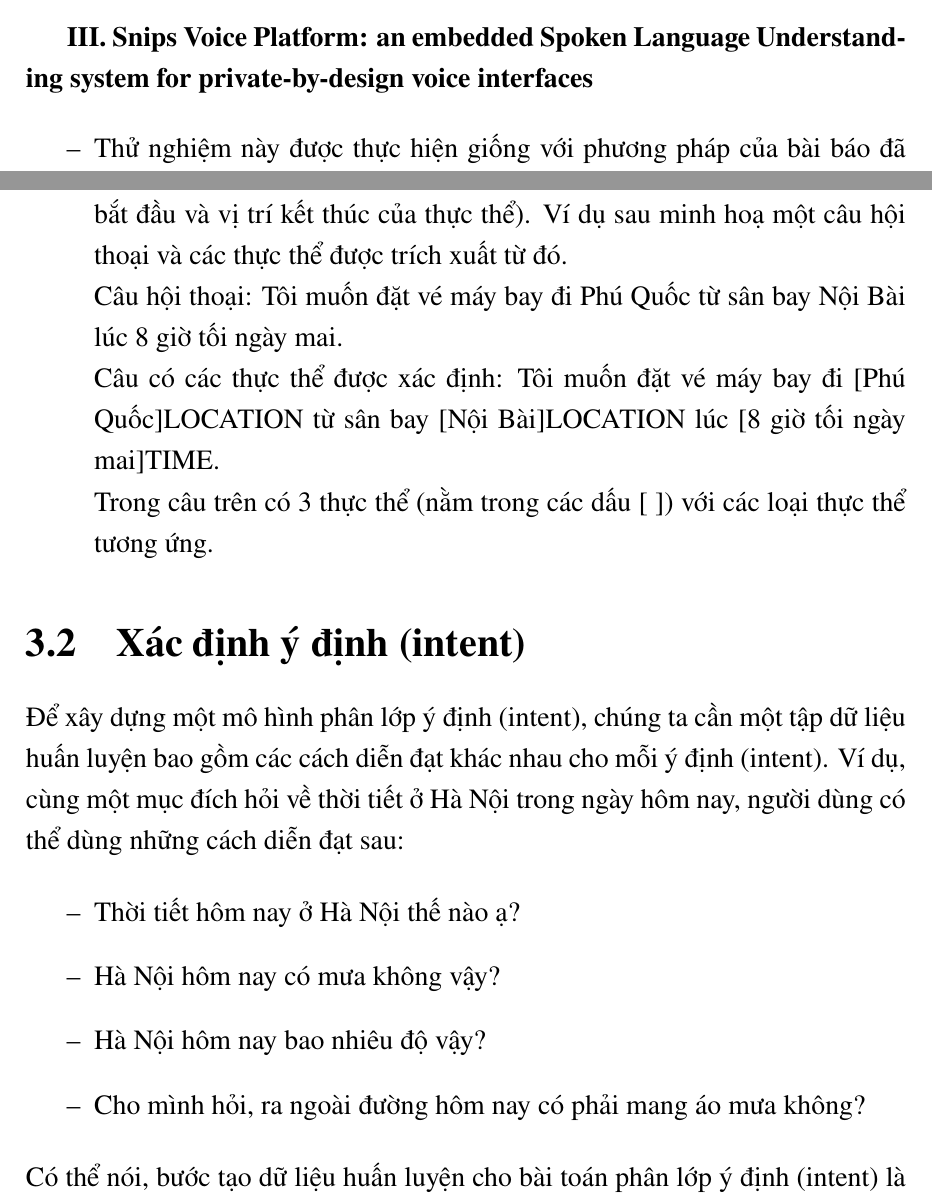
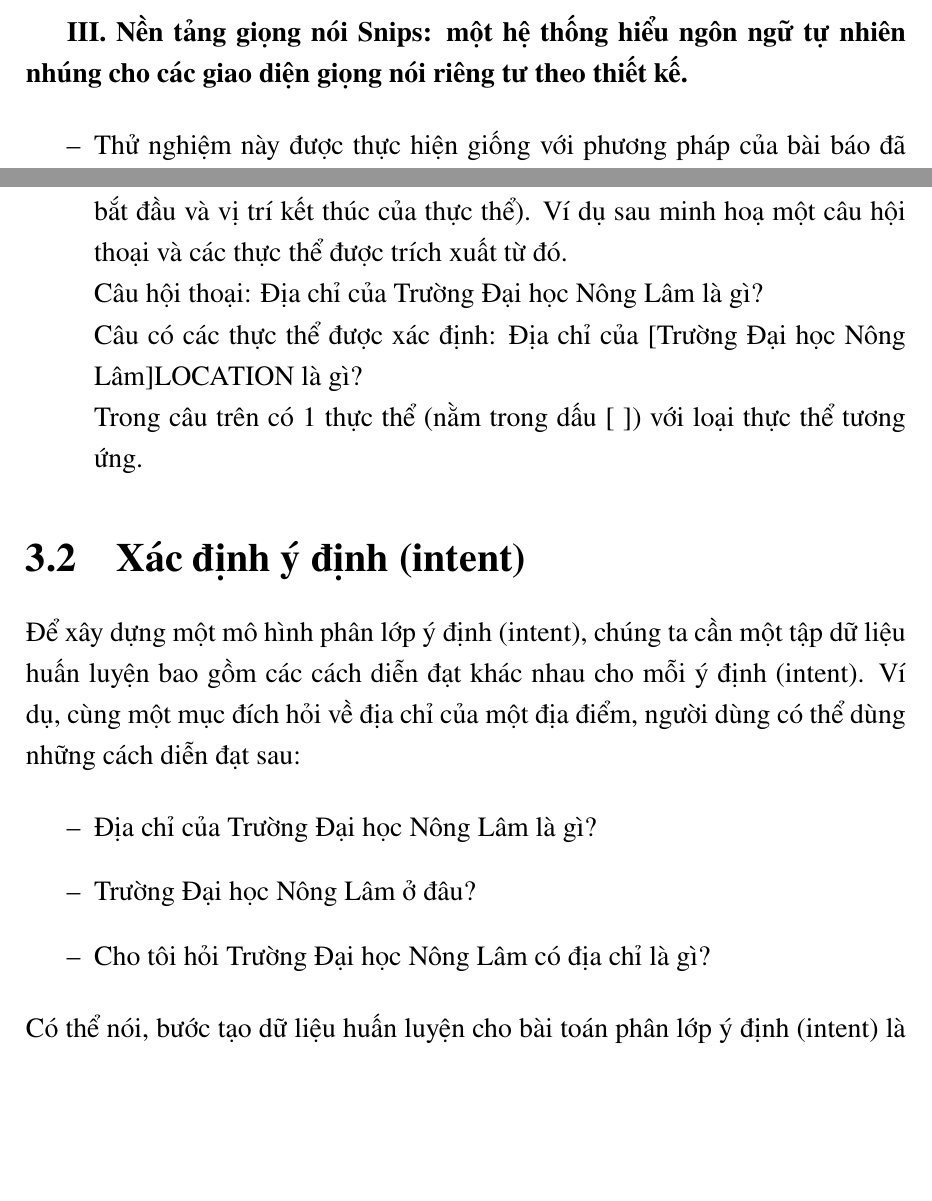
Before and after one commit to myduyenn218/Report_KL_2021, a LaTeX document (KL_2021_17130045.tex, which reads Chapter2/chapter2.tex, Chapter3/chapter3.tex): two parts of pages 31 and 37 of 85 before the commit and two parts of pages 32 and 38 of 86 after it, joined at a grey line, cut at the place of the change, the shorter picture padded with empty space. Compiled offline with pdfLaTeX.

Commit message:
update charts and examples

```diff
--- a/Chapter2/chapter2.tex
+++ b/Chapter2/chapter2.tex
@@ -337,7 +337,7 @@ Watson     & 0.540 & 0.838 & \textbf{0.657} \\ \hline
     \item[--] Trong bài so sánh này, ta thấy hiệu năng của Watson thấp nhất với F1-score là 0.657. Những nền tảng còn lại là Dialogflow, LUIS và RASA có hiệu năng tương đối cao, trong đó nền tảng mã nguồn mở Rasa có hiệu năng tốt nhất (0.822)
 \end{itemize}
 
-\textbf{III. Snips Voice Platform: an embedded Spoken Language Understanding system for private-by-design voice interfaces}
+\textbf{III. Nền tảng giọng nói Snips: một hệ thống hiểu ngôn ngữ tự nhiên nhúng cho các giao diện giọng nói riêng tư theo thiết kế.}
 
 \begin{itemize}
     \item[--] Thử nghiệm này được thực hiện giống với phương pháp của bài báo đã được xuất bản trước đó. Evaluating Natural Language Understanding Services for Conversational Question Answering Systems \cite{EvaluatingNLU}. So sánh hiệu năng giữa các dịch vụ hiểu ngôn ngữ tự nhiên (\ac{nlu}) khác nhau: một số giải pháp dựa trên đám mây phổ biến (Microsoft’s Luis, IBM Watson, API.AI nay là Dialogflow của Google), nền tảng mã nguồn mở Rasa NLU và Snips NLU.
--- a/Chapter3/chapter3.tex
+++ b/Chapter3/chapter3.tex
@@ -31,22 +31,21 @@ Các khái niệm cơ bản:
           \end{itemize}
           Đầu vào của một module trích xuất thông tin là một câu hội thoại. Module trích xuất thông tin cần xác định vị trí của các thực thể trong câu (vị trí bắt đầu và vị trí kết thúc của thực thể). Ví dụ sau minh hoạ một câu hội thoại và các thực thể được trích xuất từ đó.
           \\
-          Câu hội thoại: Tôi muốn đặt vé máy bay đi Phú Quốc từ sân bay Nội Bài lúc 8 giờ tối ngày mai.
+          Câu hội thoại: Địa chỉ của Trường Đại học Nông Lâm là gì?
           \\
-          Câu có các thực thể được xác định: Tôi muốn đặt vé máy bay đi [Phú Quốc]LOCATION từ sân bay [Nội Bài]LOCATION lúc [8 giờ tối ngày mai]TIME.
+          Câu có các thực thể được xác định: Địa chỉ của [Trường Đại học Nông Lâm]LOCATION là gì?
           \\
-          Trong câu trên có 3 thực thể (nằm trong các dấu [ ]) với các loại thực thể tương ứng.
+          Trong câu trên có 1 thực thể (nằm trong dấu [ ]) với loại thực thể tương ứng.
 \end{enumerate}
 
 \section{Xác định ý định (intent)}
 
-Để xây dựng một mô hình phân lớp ý định (intent), chúng ta cần một tập dữ liệu huấn luyện bao gồm các cách diễn đạt khác nhau cho mỗi ý định (intent). Ví dụ, cùng một mục đích hỏi về thời tiết ở Hà Nội trong ngày hôm nay, người dùng có thể dùng những cách diễn đạt sau:
+Để xây dựng một mô hình phân lớp ý định (intent), chúng ta cần một tập dữ liệu huấn luyện bao gồm các cách diễn đạt khác nhau cho mỗi ý định (intent). Ví dụ, cùng một mục đích hỏi về địa chỉ của một địa điểm, người dùng có thể dùng những cách diễn đạt sau:
 
 \begin{itemize}
-    \item[--] Thời tiết hôm nay ở Hà Nội thế nào ạ?
-    \item[--] Hà Nội hôm nay có mưa không vậy?
-    \item[--] Hà Nội hôm nay bao nhiêu độ vậy?
-    \item[--] Cho mình hỏi, ra ngoài đường hôm nay có phải mang áo mưa không?
+    \item[--] Địa chỉ của Trường Đại học Nông Lâm là gì?
+    \item[--] Trường Đại học Nông Lâm ở đâu?
+    \item[--] Cho tôi hỏi Trường Đại học Nông Lâm có địa chỉ là gì?
 \end{itemize}
 Có thể nói, bước tạo dữ liệu huấn luyện cho bài toán phân lớp ý định (intent) là một trong những công việc quan trọng nhất khi phát triển hệ thống chatbot và ảnh hưởng lớn tới chất lượng sản phẩm của hệ thống chatbot về sau. Công việc này cũng đòi hỏi thời gian, công sức khá lớn của nhà phát triển chatbot.
 
```
Also changed, not shown: Chapter4/chapter4.tex (+2 -2 lines), images/comparisonimg/FscoresNLUServices.png, images/comparisonimg/FscoresNLUServices1.png (added), images/comparisonimg/averageF1-scores.png, images/comparisonimg/averageF1-scores1.png (added), Chapter2/chapter2.tex (20 more changed lines), Chapter3/chapter3.tex (4 more changed lines).
